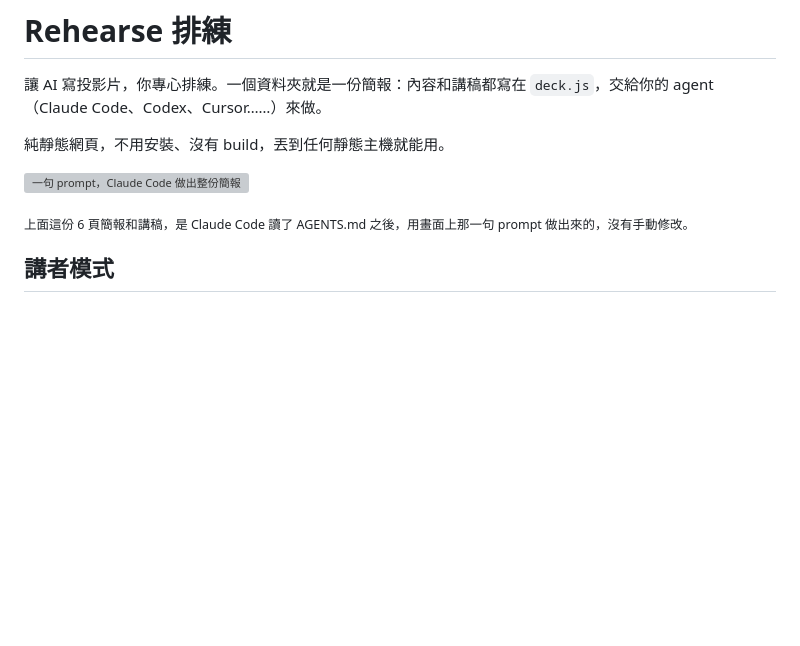
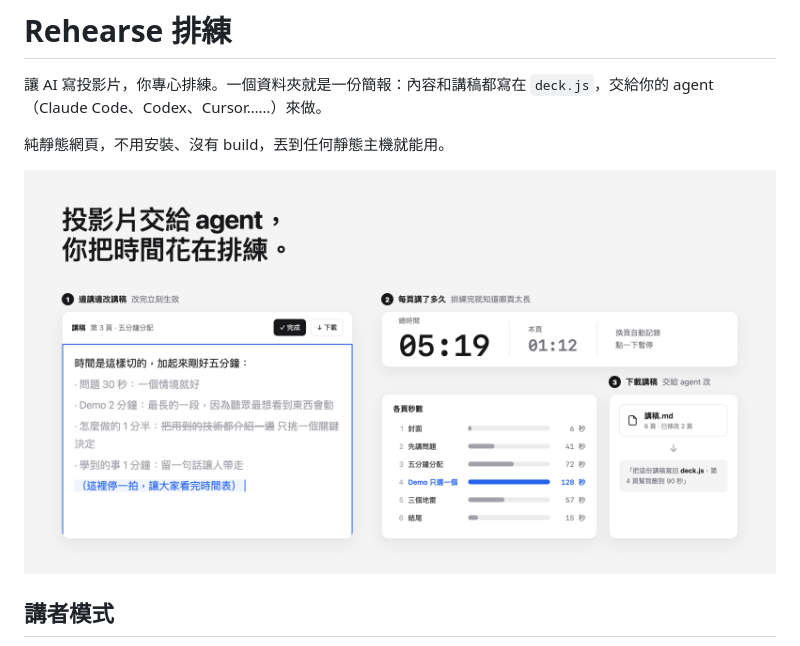
Before and after one commit to 111588004/rehearse, a Markdown page: README.md, the part around the change. GitHub-like rendering; pictures changed too: docs/hero.png (added); blank space fills up the shorter version; grey boxes are pictures that could not be loaded.

Commit message:
README: replace prompt demo with rehearsal-focused hero image
Co-Authored-By: Claude Opus 5.5 <noreply@anthropic.com>

```diff
--- a/README.md
+++ b/README.md
@@ -4,9 +4,7 @@
 
 純靜態網頁，不用安裝、沒有 build，丟到任何靜態主機就能用。
 
-![一句 prompt，Claude Code 做出整份簡報](docs/demo-prompt.gif)
-
-<sub>上面這份 6 頁簡報和講稿，是 Claude Code 讀了 AGENTS.md 之後，用畫面上那一句 prompt 做出來的，沒有手動修改。</sub>
+![投影片交給 agent，你把時間花在排練：邊講邊改講稿、每頁計時、下載講稿交給 agent 改](docs/hero.png)
 
 ## 講者模式
 
```
Also changed, not shown: 1 other file.
